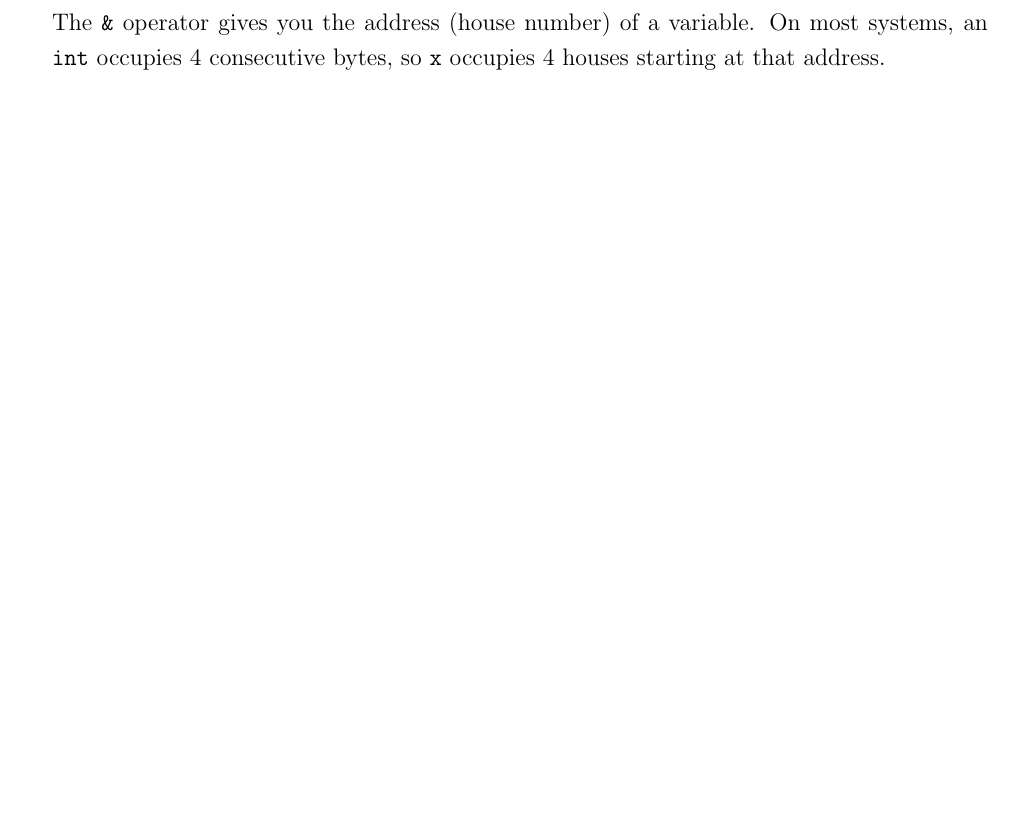
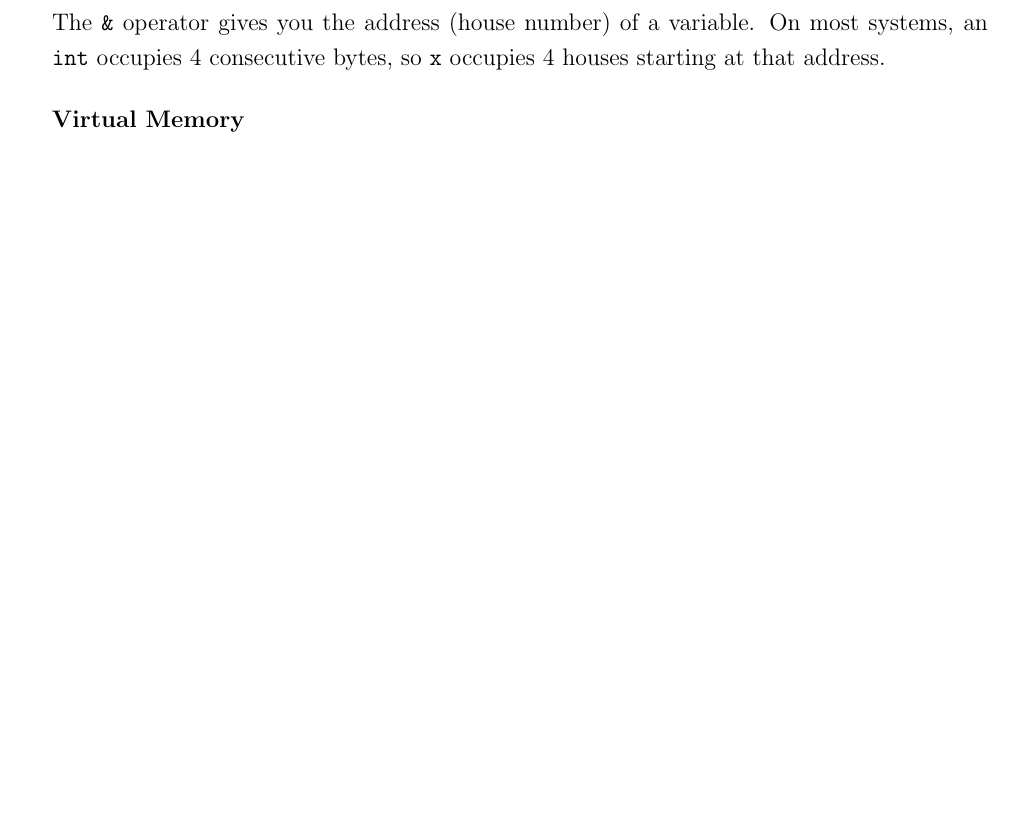
Before and after one commit to kenttonino/TechnicalPapers, a LaTeX document (latex/C-Understanding-Memory/paper.tex, which reads latex/C-Understanding-Memory/02-memory.tex): part of page 3 of 3, cut so that both start at the same text, the shorter picture padded with empty space. Compiled offline with pdfLaTeX.

Commit message:
feat: cleanup

```diff
--- a/latex/C-Understanding-Memory/02-memory.tex
+++ b/latex/C-Understanding-Memory/02-memory.tex
@@ -24,4 +25,6 @@ printf("value: %d\n", x);
 printf("address: %p\n", (void*)&x);
 \end{lstlisting}
 
+  \vspace{0.1cm}
+
 The \texttt{\&} operator gives you the address (house number) of a variable. On most systems, an \texttt{int} occupies 4 consecutive bytes, so \texttt{x} occupies 4 houses starting at that address.
@@ -30,3 +31,22 @@ The \texttt{\&} operator gives you the address (house number) of a variable. On
 
 \end{minipage}
 \end{onehalfspace}
+
+
+
+
+% -------------- %
+% Virtual Memory %
+% -------------- %
+\vspace{0.5cm}
+
+\noindent\textbf{\large{Virtual Memory}}
+
+\vspace{0.5cm}
+
+\begin{onehalfspace}
+\noindent\large\begin{minipage}{\textwidth}
+
+
+\end{minipage}
+\end{onehalfspace}
```
Also changed, not shown: latex/C-Understanding-Memory/paper.pdf, latex/C-Understanding-Memory/02-memory.tex (9 more changed lines), 1 other file.
